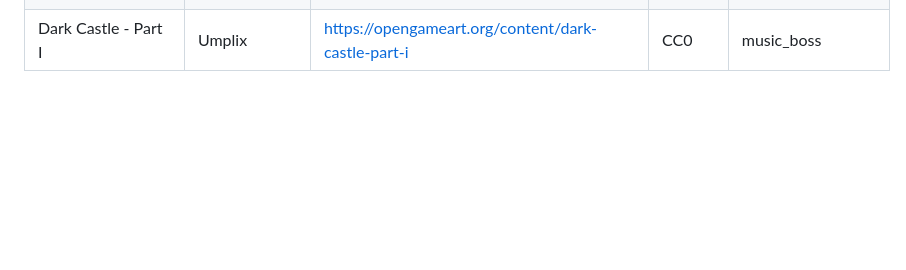
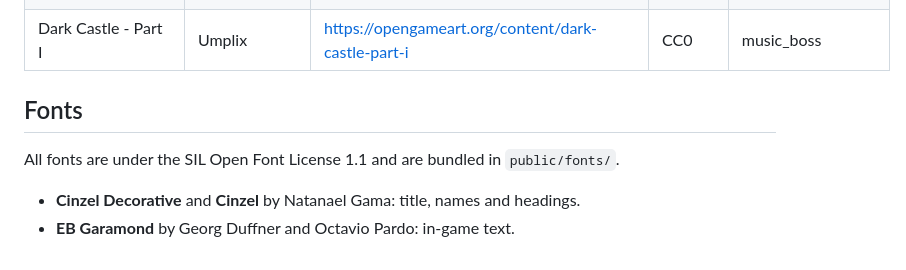
Before and after one commit to dankashay123/Scarlet-Tether, a Markdown page: CREDITS.md, the part around the change. GitHub-like rendering; blank space fills up the shorter version.

Commit message:
Credit the bundled fonts
Co-Authored-By: Claude Opus 5.5 <noreply@anthropic.com>
Claude-Session: https://claude.ai/code/session_013WbYRvExyiRB2VXcngMD19

```diff
--- a/CREDITS.md
+++ b/CREDITS.md
@@ -29,3 +29,10 @@ All audio in `public/audio/` is built from sources released under **CC0 1.0 Univ
 | Dark Cavern Ambient | Paul Wortmann | https://opengameart.org/content/dark-cavern-ambient | CC0 | amb_drip, amb_hub |
 | Crowd Shouting/Speaking Ambience | StarNinjas | https://opengameart.org/content/crowd-shoutingspeaking-ambience | CC0 | amb_hub |
 | Dark Castle - Part I | Umplix | https://opengameart.org/content/dark-castle-part-i | CC0 | music_boss |
+
+## Fonts
+
+All fonts are under the SIL Open Font License 1.1 and are bundled in `public/fonts/`.
+
+- **Cinzel Decorative** and **Cinzel** by Natanael Gama: title, names and headings.
+- **EB Garamond** by Georg Duffner and Octavio Pardo: in-game text.
```
